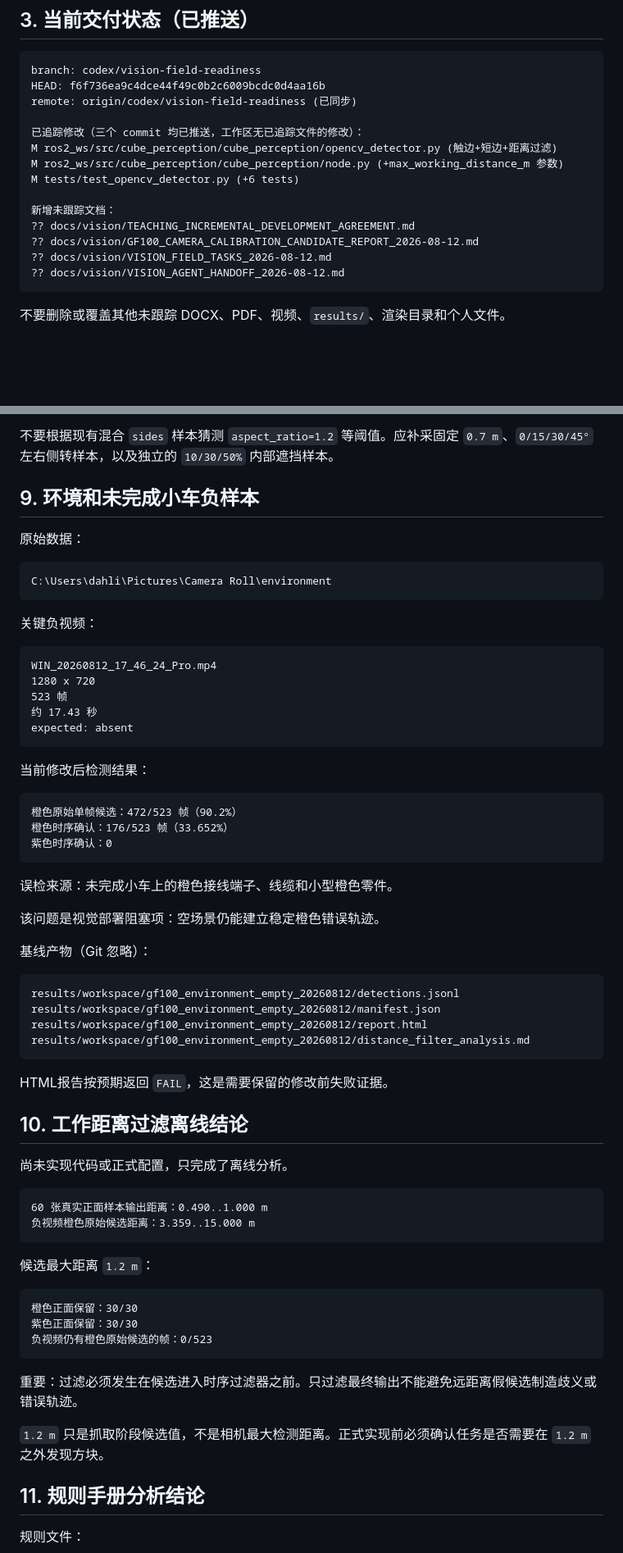
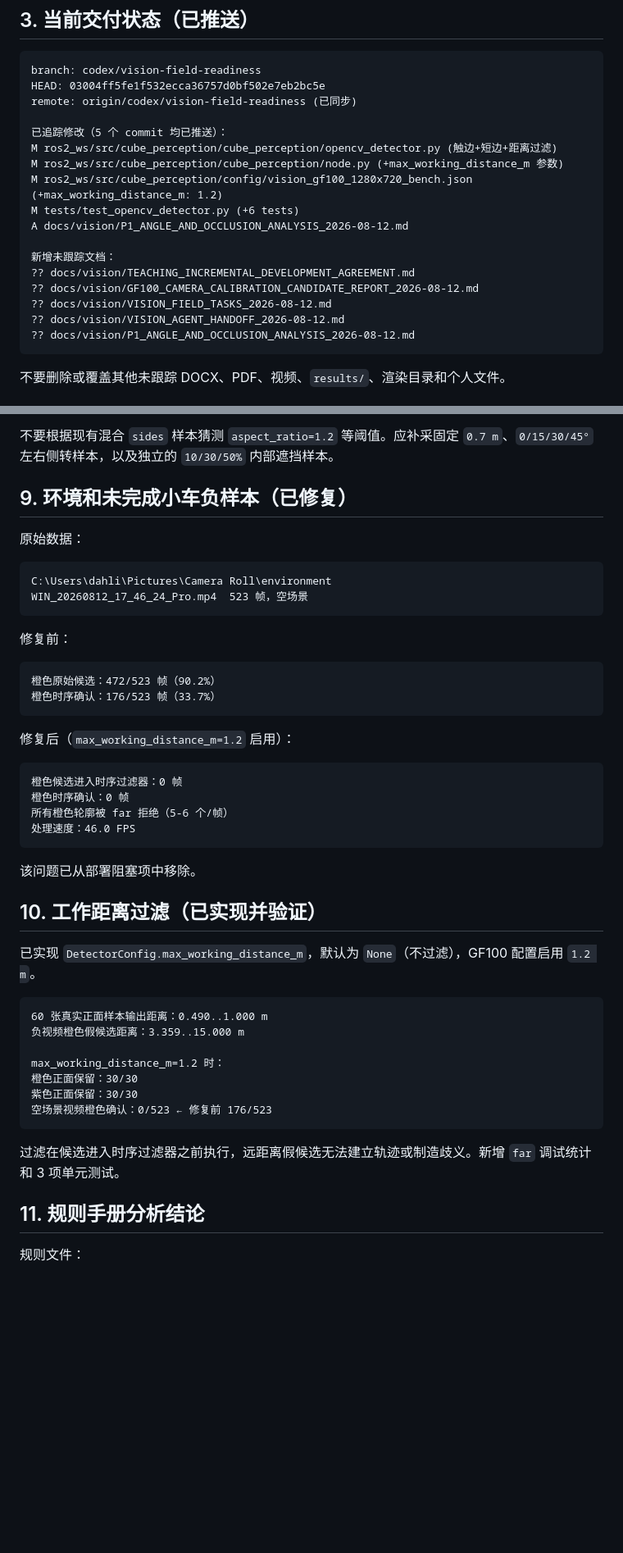
Before and after one commit to Kyra25906/robogame2026, a Markdown page: docs/vision/VISION_AGENT_HANDOFF_2026-08-12.md, 2 parts joined by grey strips. Shown at 82% size. Drawn GitHub-style; blank space fills up the shorter version.

````diff
--- a/docs/vision/VISION_AGENT_HANDOFF_2026-08-12.md
+++ b/docs/vision/VISION_AGENT_HANDOFF_2026-08-12.md
@@ -44,19 +46,22 @@ f6f736e feat(vision): add configurable max working distance filter
 
 ```text
 branch: codex/vision-field-readiness
-HEAD: f6f736ea9c4dce44f49c0b2c6009bcdc0d4aa16b
+HEAD: 03004ff5fe1f532ecca36757d0bf502e7eb2bc5e
 remote: origin/codex/vision-field-readiness (已同步)
 
-已追踪修改（三个 commit 均已推送，工作区无已追踪文件的修改）：
+已追踪修改（5 个 commit 均已推送）：
 M ros2_ws/src/cube_perception/cube_perception/opencv_detector.py (触边+短边+距离过滤)
 M ros2_ws/src/cube_perception/cube_perception/node.py (+max_working_distance_m 参数)
+M ros2_ws/src/cube_perception/config/vision_gf100_1280x720_bench.json (+max_working_distance_m: 1.2)
 M tests/test_opencv_detector.py (+6 tests)
+A docs/vision/P1_ANGLE_AND_OCCLUSION_ANALYSIS_2026-08-12.md
 
 新增未跟踪文档：
 ?? docs/vision/TEACHING_INCREMENTAL_DEVELOPMENT_AGREEMENT.md
 ?? docs/vision/GF100_CAMERA_CALIBRATION_CANDIDATE_REPORT_2026-08-12.md
 ?? docs/vision/VISION_FIELD_TASKS_2026-08-12.md
 ?? docs/vision/VISION_AGENT_HANDOFF_2026-08-12.md
+?? docs/vision/P1_ANGLE_AND_OCCLUSION_ANALYSIS_2026-08-12.md
 ```
 
 不要删除或覆盖其他未跟踪 DOCX、PDF、视频、`results/`、渲染目录和个人文件。
@@ -273,67 +278,48 @@ C:\Users\dahli\Pictures\Camera Roll\0811\purple_sides
 
 不要根据现有混合 `sides` 样本猜测 `aspect_ratio=1.2` 等阈值。应补采固定 `0.7 m`、`0/15/30/45°` 左右侧转样本，以及独立的 `10/30/50%` 内部遮挡样本。
 
-## 9. 环境和未完成小车负样本
+## 9. 环境和未完成小车负样本（已修复）
 
 原始数据：
 
 ```text
 C:\Users\dahli\Pictures\Camera Roll\environment
+WIN_20260812_17_46_24_Pro.mp4  523 帧，空场景
 ```
 
-关键负视频：
+修复前：
 
 ```text
-WIN_20260812_17_46_24_Pro.mp4
-1280 x 720
-523 帧
-约 17.43 秒
-expected: absent
+橙色原始候选：472/523 帧（90.2%）
+橙色时序确认：176/523 帧（33.7%）
 ```
 
-当前修改后检测结果：
+修复后（`max_working_distance_m=1.2` 启用）：
 
 ```text
-橙色原始单帧候选：472/523 帧（90.2%）
-橙色时序确认：176/523 帧（33.652%）
-紫色时序确认：0
+橙色候选进入时序过滤器：0 帧
+橙色时序确认：0 帧
+所有橙色轮廓被 far 拒绝（5-6 个/帧）
+处理速度：46.0 FPS
 ```
 
-误检来源：未完成小车上的橙色接线端子、线缆和小型橙色零件。
+该问题已从部署阻塞项中移除。
 
-该问题是视觉部署阻塞项：空场景仍能建立稳定橙色错误轨迹。
+## 10. 工作距离过滤（已实现并验证）
 
-基线产物（Git 忽略）：
-
-```text
-results/workspace/gf100_environment_empty_20260812/detections.jsonl
-results/workspace/gf100_environment_empty_20260812/manifest.json
-results/workspace/gf100_environment_empty_20260812/report.html
-results/workspace/gf100_environment_empty_20260812/distance_filter_analysis.md
-```
-
-HTML报告按预期返回 `FAIL`，这是需要保留的修改前失败证据。
-
-## 10. 工作距离过滤离线结论
-
-尚未实现代码或正式配置，只完成了离线分析。
+已实现 `DetectorConfig.max_working_distance_m`，默认为 `None`（不过滤），GF100 配置启用 `1.2 m`。
 
 ```text
 60 张真实正面样本输出距离：0.490..1.000 m
-负视频橙色原始候选距离：3.359..15.000 m
+负视频橙色假候选距离：3.359..15.000 m
+
+max_working_distance_m=1.2 时：
+橙色正面保留：30/30
+紫色正面保留：30/30
+空场景视频橙色确认：0/523 ← 修复前 176/523
 ```
 
-候选最大距离 `1.2 m`：
-
-```text
-橙色正面保留：30/30
-紫色正面保留：30/30
-负视频仍有橙色原始候选的帧：0/523
-```
-
-重要：过滤必须发生在候选进入时序过滤器之前。只过滤最终输出不能避免远距离假候选制造歧义或错误轨迹。
-
-`1.2 m` 只是抓取阶段候选值，不是相机最大检测距离。正式实现前必须确认任务是否需要在 `1.2 m` 之外发现方块。
+过滤在候选进入时序过滤器之前执行，远距离假候选无法建立轨迹或制造歧义。新增 `far` 调试统计和 3 项单元测试。
 
 ## 11. 规则手册分析结论
 
````
Also changed, not shown: other parts of docs/vision/VISION_AGENT_HANDOFF_2026-08-12.md (+13 -13 lines), docs/LEARNING_LOG.md (+51 -0 lines), docs/vision/VISION_FIELD_TASKS_2026-08-12.md (+1 -1 lines).
